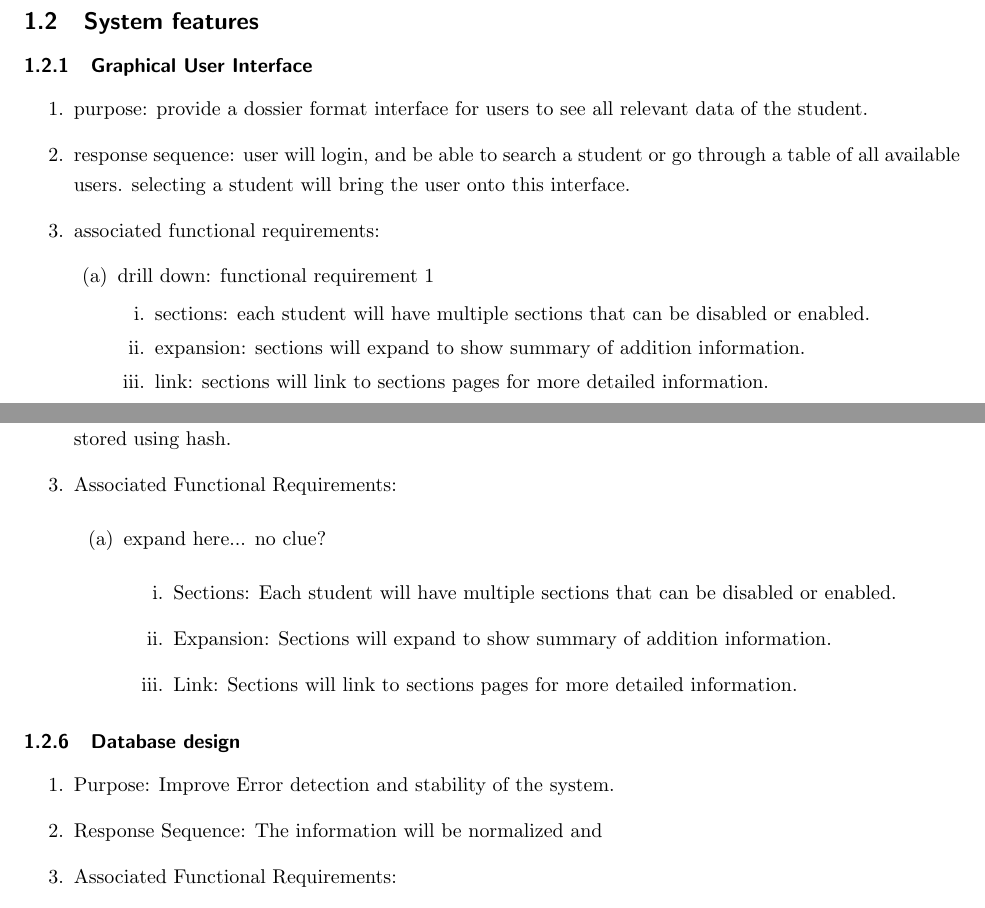
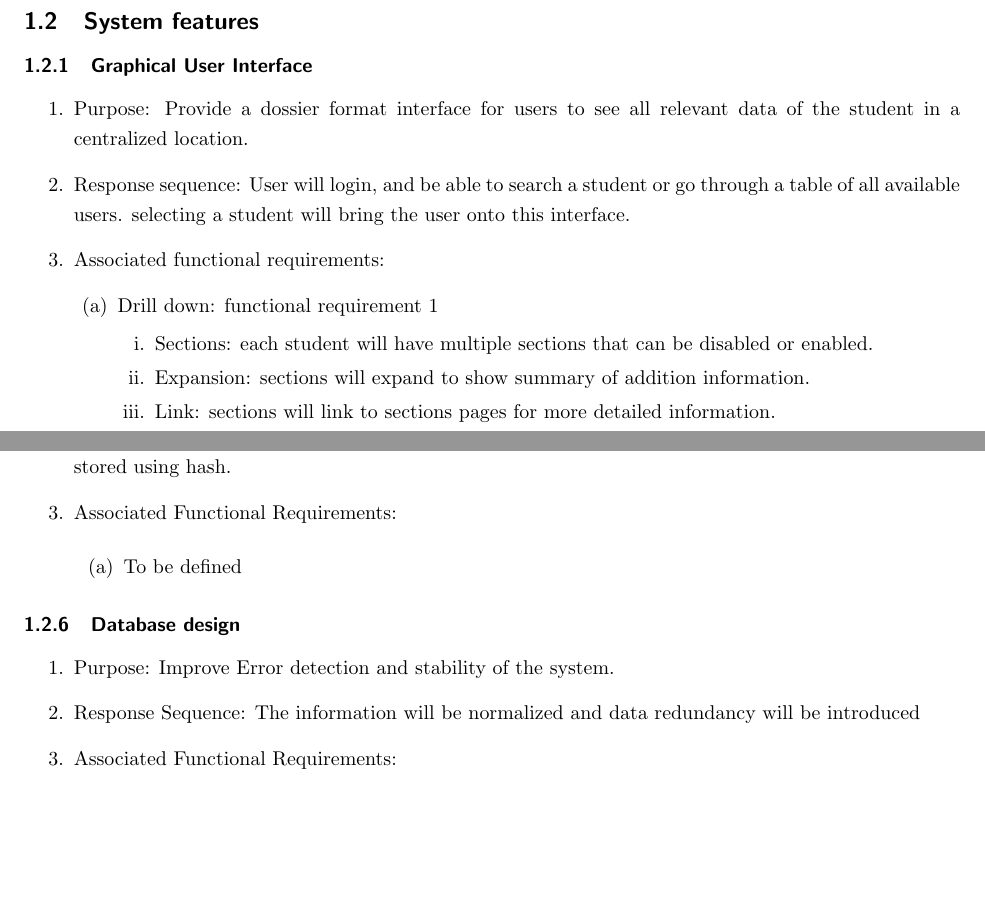
Before and after one commit to kthakore/SIMS, a LaTeX document (midterm/midterm.tex): two parts of pages 1 and 4 of 5, joined at a grey line, cut so that both start at the same text, the shorter picture padded with empty space. Compiled offline with pdfLaTeX; a LaTeX package or settings file that is missing is left out; a missing bibliography style is replaced by a similar one.

Commit message:
Proofread  -  Revised for spelling errors. Not compiled yet.

```diff
--- a/midterm/midterm.tex
+++ b/midterm/midterm.tex
@@ -31,15 +31,15 @@ Requirements for SIMS.
 \subsection{System features}
 \subsubsection{Graphical User Interface}
 \begin{enumerate}
-\item purpose: provide a dossier format interface for users to see all relevant data of the student.
-\item response sequence: user will login, and be able to search a student or go through a table of all available users. selecting a student will bring the user onto this interface.
-\item associated functional requirements:
+\item Purpose: Provide a dossier format interface for users to see all relevant data of the student in a centralized location.
+\item Response sequence: User will login, and be able to search a student or go through a table of all available users. selecting a student will bring the user onto this interface.
+\item Associated functional requirements:
 \begin{enumerate}
-\item drill down: functional requirement 1
+\item Drill down: functional requirement 1
 \begin{enumerate}
-\item sections: each student will have multiple sections that can be disabled or enabled.
-\item expansion: sections will expand to show summary of addition information.
-\item link: sections will link to sections pages for more detailed information.
+\item Sections: each student will have multiple sections that can be disabled or enabled.
+\item Expansion: sections will expand to show summary of addition information.
+\item Link: sections will link to sections pages for more detailed information.
 \end{enumerate}
 \end{enumerate}
 \end{enumerate}
@@ -136,19 +136,15 @@ Requirements for SIMS.
 \item Response Sequence: Any data inputted into the system will be encrypted and all passwords will be stored using hash.
 \item Associated Functional Requirements:
 \begin{enumerate}
-\item expand here... no clue?
-\begin{enumerate}
-\item Sections: Each student will have multiple sections that can be disabled or enabled.
-\item Expansion: Sections will expand to show summary of addition information.
-\item Link: Sections will link to sections pages for more detailed information.
+\item To be defined
 \end{enumerate}
 \end{enumerate}
-\end{enumerate}
+
 
 \subsubsection{Database design}
 \begin{enumerate}
 \item Purpose: Improve Error detection and stability of the system.
-\item Response Sequence: The information will be normalized and
+\item Response Sequence: The information will be normalized and data redundancy will be introduced
 \item Associated Functional Requirements:
 \begin{enumerate}
 \item Data Normalization: Systematic way to ensure that the design is free from any undesirable characteristic - insertion, update, and deletion anomalies that could lead to the loss of data integrity.
```
Also changed, not shown: midterm/midterm.tex (22 more changed lines). Lines whose indentation alone changed are shown as unchanged.
